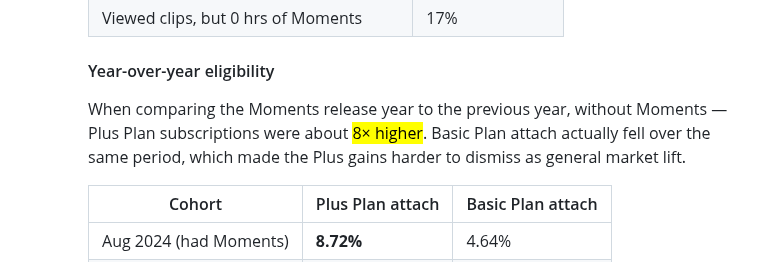
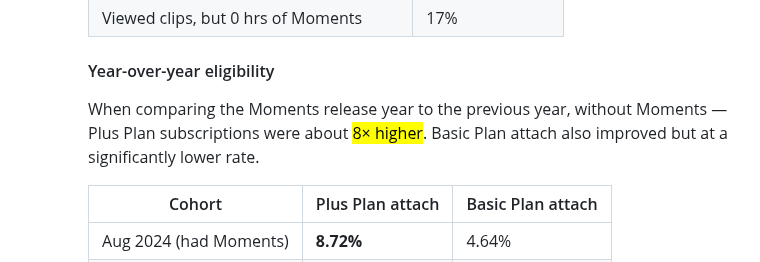
Before and after one commit to pxlws/pxlws.github.io, a Markdown page: src/projects/blinkmoments.md, the part around the change. Rendered like a GitHub page.

Commit message:
Update Project “blinkmoments” (#116)
Automatically generated. Merged on Decap CMS.

```diff
--- a/src/projects/blinkmoments.md
+++ b/src/projects/blinkmoments.md
@@ -142,7 +142,7 @@ sections:
 
           <h4>Year-over-year eligibility</h4>
 
-          <p>When comparing the Moments release year to the previous year, without Moments — Plus Plan subscriptions were about <mark class="mark-teal">8× higher</mark>. Basic Plan attach actually fell over the same period, which made the Plus gains harder to dismiss as general market lift.</p>
+          <p>When comparing the Moments release year to the previous year, without Moments — Plus Plan subscriptions were about <mark class="mark-teal">8× higher</mark>. Basic Plan attach also improved but at a significantly lower rate.</p>
 
           <table class="project-data-table">
             <thead>
```
